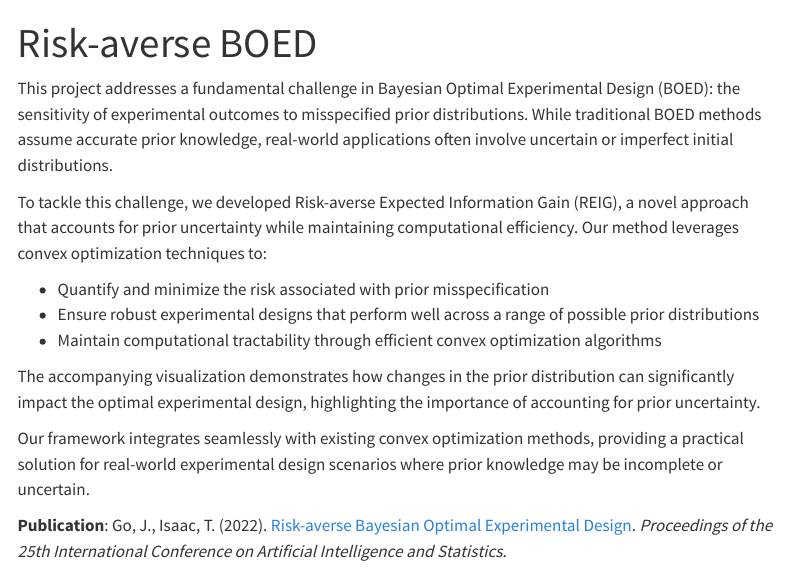
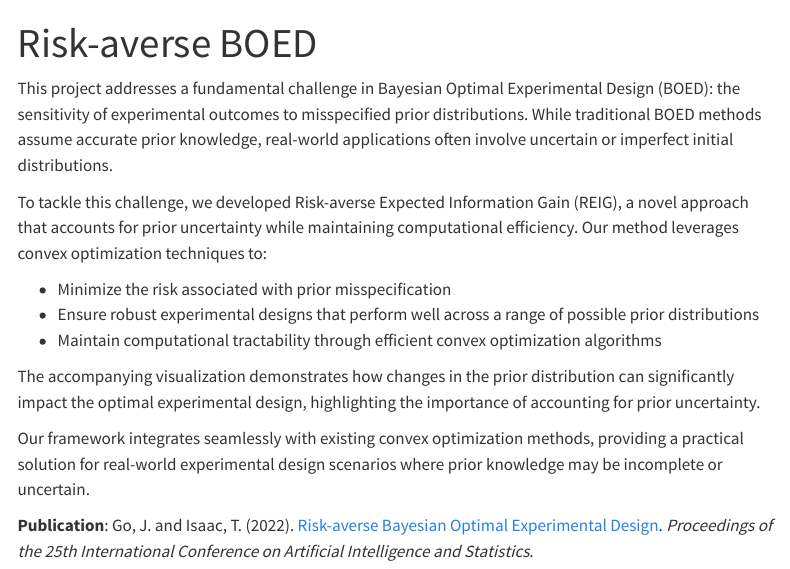
Before and after one commit to JinuG6328/jinug6328.github.io, a Quarto document (src/research/REIG/index.qmd): the page in a window 1100 px wide, from its top. Rendered offline with R 4.5, knitr and Pandoc in place of Quarto, with nearby package versions; menus at the side of the page are left out.

Commit message:
update REIG

```diff
--- a/src/research/REIG/index.qmd
+++ b/src/research/REIG/index.qmd
@@ -1,14 +1,14 @@
 ---
 title: "Risk-averse BOED"
 categories: [decision making under uncertainty, convex optimization]
-image: "../images/reig.png"
+image: "reig.png"
 ---
 
 This project addresses a fundamental challenge in Bayesian Optimal Experimental Design (BOED): the sensitivity of experimental outcomes to misspecified prior distributions. While traditional BOED methods assume accurate prior knowledge, real-world applications often involve uncertain or imperfect initial distributions.
 
 To tackle this challenge, we developed Risk-averse Expected Information Gain (REIG), a novel approach that accounts for prior uncertainty while maintaining computational efficiency. Our method leverages convex optimization techniques to:
 
-- Quantify and minimize the risk associated with prior misspecification
+- Minimize the risk associated with prior misspecification
 - Ensure robust experimental designs that perform well across a range of possible prior distributions
 - Maintain computational tractability through efficient convex optimization algorithms
 
@@ -16,4 +16,4 @@ The accompanying visualization demonstrates how changes in the prior distributio
 
 Our framework integrates seamlessly with existing convex optimization methods, providing a practical solution for real-world experimental design scenarios where prior knowledge may be incomplete or uncertain.
 
-**Publication**: Go, J., Isaac, T. (2022). [Risk-averse Bayesian Optimal Experimental Design](https://proceedings.mlr.press/v180/go22a/go22a.pdf). *Proceedings of the 25th International Conference on Artificial Intelligence and Statistics*.
+**Publication**: Go, J. and Isaac, T. (2022). [Risk-averse Bayesian Optimal Experimental Design](https://proceedings.mlr.press/v180/go22a/go22a.pdf). *Proceedings of the 25th International Conference on Artificial Intelligence and Statistics*.
```
